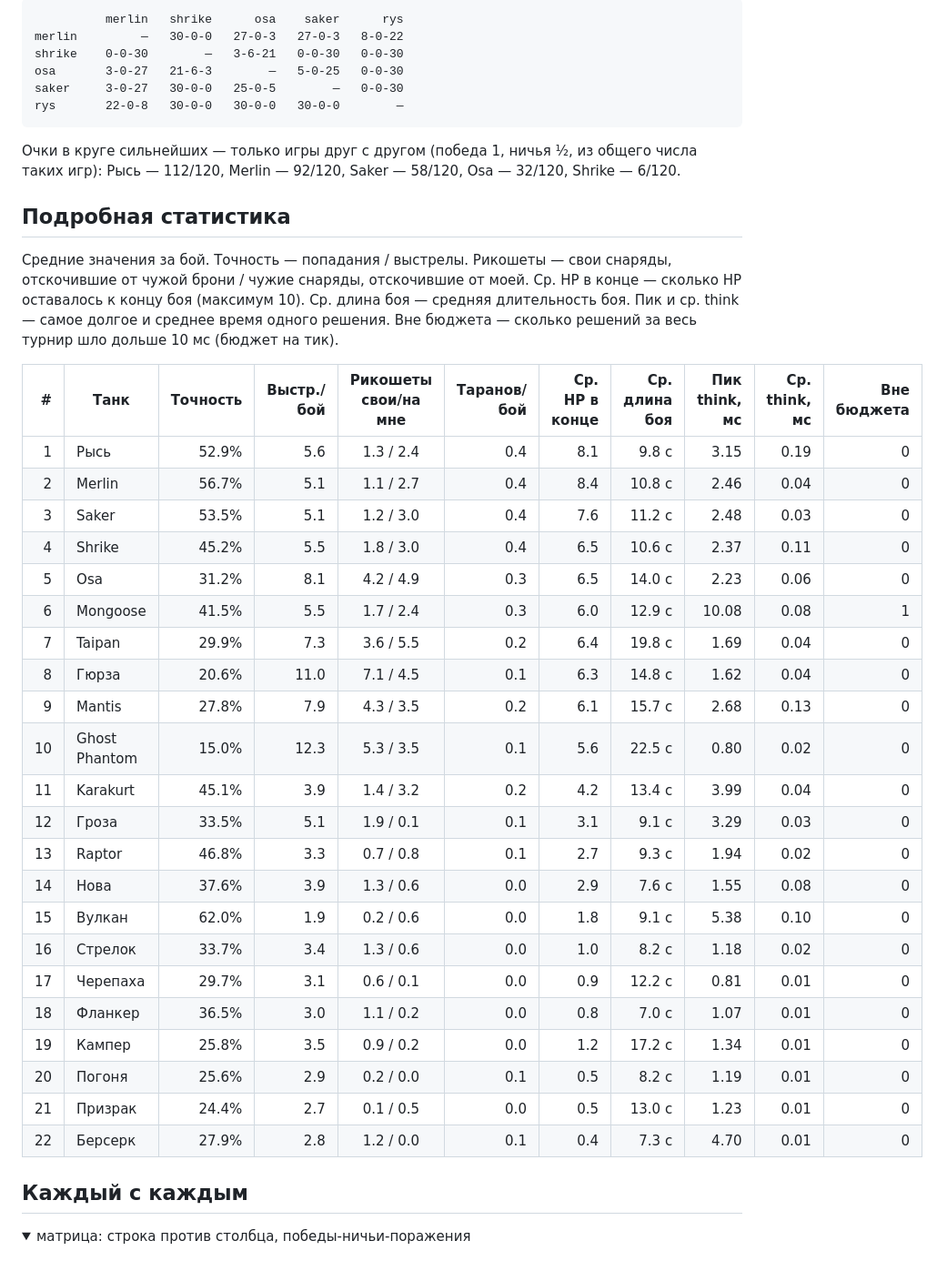
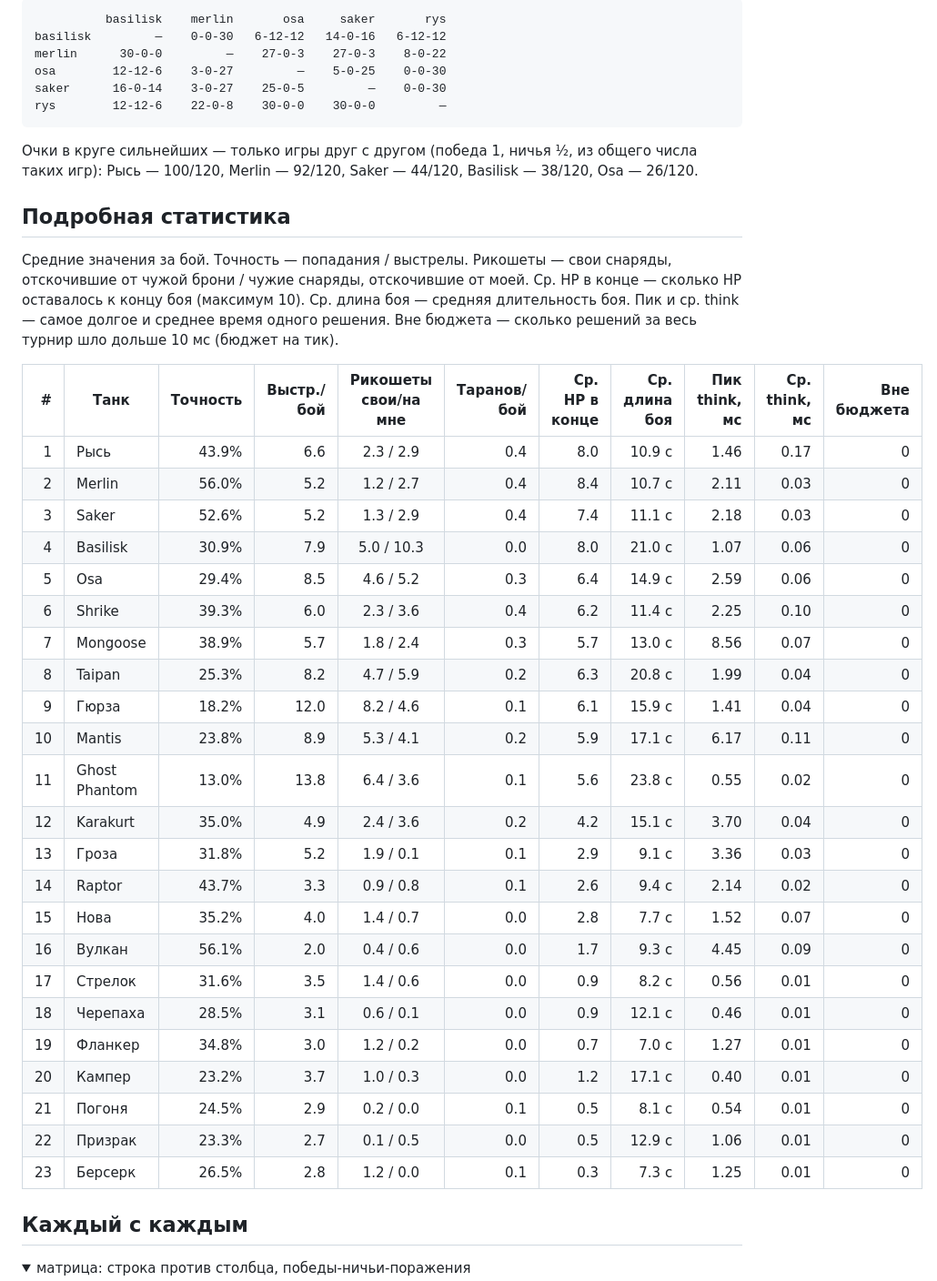
Before and after one commit to timursivko/tanks2, a Markdown page: LEADERBOARD.md, the part around one of its changes. Shown at 91% size. GitHub-like rendering; folded sections open.

Commit message:
лидербоард: автообновление (воркфлоу leaderboard)

````diff
--- a/LEADERBOARD.md
+++ b/LEADERBOARD.md
@@ -58,14 +59,14 @@ _Сгенерировано 2026-10-21 14:38 UTC командой `python tools/
 
 ```text
-          merlin   shrike      osa    saker      rys
-merlin         —   30-0-0   27-0-3   27-0-3   8-0-22
-shrike    0-0-30        —   3-6-21   0-0-30   0-0-30
-osa       3-0-27   21-6-3        —   5-0-25   0-0-30
-saker     3-0-27   30-0-0   25-0-5        —   0-0-30
-rys       22-0-8   30-0-0   30-0-0   30-0-0        —
+          basilisk    merlin       osa     saker       rys
+basilisk         —    0-0-30   6-12-12   14-0-16   6-12-12
+merlin      30-0-0         —    27-0-3    27-0-3    8-0-22
+osa        12-12-6    3-0-27         —    5-0-25    0-0-30
+saker      16-0-14    3-0-27    25-0-5         —    0-0-30
+rys        12-12-6    22-0-8    30-0-0    30-0-0         —
 ```
 
-Очки в круге сильнейших — только игры друг с другом (победа 1, ничья ½, из общего числа таких игр): Рысь — 112/120, Merlin — 92/120, Saker — 58/120, Osa — 32/120, Shrike — 6/120.
+Очки в круге сильнейших — только игры друг с другом (победа 1, ничья ½, из общего числа таких игр): Рысь — 100/120, Merlin — 92/120, Saker — 44/120, Basilisk — 38/120, Osa — 26/120.
 
 ## Подробная статистика
 
@@ -78,28 +79,29 @@ rys       22-0-8   30-0-0   30-0-0   30-0-0        —
 
 | # | Танк | Точность | Выстр./бой | Рикошеты свои/на мне | Таранов/бой | Ср. HP в конце | Ср. длина боя | Пик think, мс | Ср. think, мс | Вне бюджета |
 |--:|---|--:|--:|:--:|--:|--:|--:|--:|--:|--:|
-| 1 | Рысь | 52.9% | 5.6 | 1.3 / 2.4 | 0.4 | 8.1 | 9.8 с | 3.15 | 0.19 | 0 |
-| 2 | Merlin | 56.7% | 5.1 | 1.1 / 2.7 | 0.4 | 8.4 | 10.8 с | 2.46 | 0.04 | 0 |
-| 3 | Saker | 53.5% | 5.1 | 1.2 / 3.0 | 0.4 | 7.6 | 11.2 с | 2.48 | 0.03 | 0 |
-| 4 | Shrike | 45.2% | 5.5 | 1.8 / 3.0 | 0.4 | 6.5 | 10.6 с | 2.37 | 0.11 | 0 |
-| 5 | Osa | 31.2% | 8.1 | 4.2 / 4.9 | 0.3 | 6.5 | 14.0 с | 2.23 | 0.06 | 0 |
-| 6 | Mongoose | 41.5% | 5.5 | 1.7 / 2.4 | 0.3 | 6.0 | 12.9 с | 10.08 | 0.08 | 1 |
-| 7 | Taipan | 29.9% | 7.3 | 3.6 / 5.5 | 0.2 | 6.4 | 19.8 с | 1.69 | 0.04 | 0 |
-| 8 | Гюрза | 20.6% | 11.0 | 7.1 / 4.5 | 0.1 | 6.3 | 14.8 с | 1.62 | 0.04 | 0 |
-| 9 | Mantis | 27.8% | 7.9 | 4.3 / 3.5 | 0.2 | 6.1 | 15.7 с | 2.68 | 0.13 | 0 |
-| 10 | Ghost Phantom | 15.0% | 12.3 | 5.3 / 3.5 | 0.1 | 5.6 | 22.5 с | 0.80 | 0.02 | 0 |
-| 11 | Karakurt | 45.1% | 3.9 | 1.4 / 3.2 | 0.2 | 4.2 | 13.4 с | 3.99 | 0.04 | 0 |
-| 12 | Гроза | 33.5% | 5.1 | 1.9 / 0.1 | 0.1 | 3.1 | 9.1 с | 3.29 | 0.03 | 0 |
-| 13 | Raptor | 46.8% | 3.3 | 0.7 / 0.8 | 0.1 | 2.7 | 9.3 с | 1.94 | 0.02 | 0 |
-| 14 | Нова | 37.6% | 3.9 | 1.3 / 0.6 | 0.0 | 2.9 | 7.6 с | 1.55 | 0.08 | 0 |
-| 15 | Вулкан | 62.0% | 1.9 | 0.2 / 0.6 | 0.0 | 1.8 | 9.1 с | 5.38 | 0.10 | 0 |
-| 16 | Стрелок | 33.7% | 3.4 | 1.3 / 0.6 | 0.0 | 1.0 | 8.2 с | 1.18 | 0.02 | 0 |
-| 17 | Черепаха | 29.7% | 3.1 | 0.6 / 0.1 | 0.0 | 0.9 | 12.2 с | 0.81 | 0.01 | 0 |
-| 18 | Фланкер | 36.5% | 3.0 | 1.1 / 0.2 | 0.0 | 0.8 | 7.0 с | 1.07 | 0.01 | 0 |
-| 19 | Кампер | 25.8% | 3.5 | 0.9 / 0.2 | 0.0 | 1.2 | 17.2 с | 1.34 | 0.01 | 0 |
-| 20 | Погоня | 25.6% | 2.9 | 0.2 / 0.0 | 0.1 | 0.5 | 8.2 с | 1.19 | 0.01 | 0 |
-| 21 | Призрак | 24.4% | 2.7 | 0.1 / 0.5 | 0.0 | 0.5 | 13.0 с | 1.23 | 0.01 | 0 |
-| 22 | Берсерк | 27.9% | 2.8 | 1.2 / 0.0 | 0.1 | 0.4 | 7.3 с | 4.70 | 0.01 | 0 |
+| 1 | Рысь | 43.9% | 6.6 | 2.3 / 2.9 | 0.4 | 8.0 | 10.9 с | 1.46 | 0.17 | 0 |
+| 2 | Merlin | 56.0% | 5.2 | 1.2 / 2.7 | 0.4 | 8.4 | 10.7 с | 2.11 | 0.03 | 0 |
+| 3 | Saker | 52.6% | 5.2 | 1.3 / 2.9 | 0.4 | 7.4 | 11.1 с | 2.18 | 0.03 | 0 |
+| 4 | Basilisk | 30.9% | 7.9 | 5.0 / 10.3 | 0.0 | 8.0 | 21.0 с | 1.07 | 0.06 | 0 |
+| 5 | Osa | 29.4% | 8.5 | 4.6 / 5.2 | 0.3 | 6.4 | 14.9 с | 2.59 | 0.06 | 0 |
+| 6 | Shrike | 39.3% | 6.0 | 2.3 / 3.6 | 0.4 | 6.2 | 11.4 с | 2.25 | 0.10 | 0 |
+| 7 | Mongoose | 38.9% | 5.7 | 1.8 / 2.4 | 0.3 | 5.7 | 13.0 с | 8.56 | 0.07 | 0 |
+| 8 | Taipan | 25.3% | 8.2 | 4.7 / 5.9 | 0.2 | 6.3 | 20.8 с | 1.99 | 0.04 | 0 |
+| 9 | Гюрза | 18.2% | 12.0 | 8.2 / 4.6 | 0.1 | 6.1 | 15.9 с | 1.41 | 0.04 | 0 |
+| 10 | Mantis | 23.8% | 8.9 | 5.3 / 4.1 | 0.2 | 5.9 | 17.1 с | 6.17 | 0.11 | 0 |
+| 11 | Ghost Phantom | 13.0% | 13.8 | 6.4 / 3.6 | 0.1 | 5.6 | 23.8 с | 0.55 | 0.02 | 0 |
+| 12 | Karakurt | 35.0% | 4.9 | 2.4 / 3.6 | 0.2 | 4.2 | 15.1 с | 3.70 | 0.04 | 0 |
+| 13 | Гроза | 31.8% | 5.2 | 1.9 / 0.1 | 0.1 | 2.9 | 9.1 с | 3.36 | 0.03 | 0 |
+| 14 | Raptor | 43.7% | 3.3 | 0.9 / 0.8 | 0.1 | 2.6 | 9.4 с | 2.14 | 0.02 | 0 |
+| 15 | Нова | 35.2% | 4.0 | 1.4 / 0.7 | 0.0 | 2.8 | 7.7 с | 1.52 | 0.07 | 0 |
+| 16 | Вулкан | 56.1% | 2.0 | 0.4 / 0.6 | 0.0 | 1.7 | 9.3 с | 4.45 | 0.09 | 0 |
+| 17 | Стрелок | 31.6% | 3.5 | 1.4 / 0.6 | 0.0 | 0.9 | 8.2 с | 0.56 | 0.01 | 0 |
+| 18 | Черепаха | 28.5% | 3.1 | 0.6 / 0.1 | 0.0 | 0.9 | 12.1 с | 0.46 | 0.01 | 0 |
+| 19 | Фланкер | 34.8% | 3.0 | 1.2 / 0.2 | 0.0 | 0.7 | 7.0 с | 1.27 | 0.01 | 0 |
+| 20 | Кампер | 23.2% | 3.7 | 1.0 / 0.3 | 0.0 | 1.2 | 17.1 с | 0.40 | 0.01 | 0 |
+| 21 | Погоня | 24.5% | 2.9 | 0.2 / 0.0 | 0.1 | 0.5 | 8.1 с | 0.54 | 0.01 | 0 |
+| 22 | Призрак | 23.3% | 2.7 | 0.1 / 0.5 | 0.0 | 0.5 | 12.9 с | 1.06 | 0.01 | 0 |
+| 23 | Берсерк | 26.5% | 2.8 | 1.2 / 0.0 | 0.1 | 0.3 | 7.3 с | 1.25 | 0.01 | 0 |
 
 ## Каждый с каждым
 
````
Also changed, not shown: other parts of LEADERBOARD.md (+78 -75 lines).
